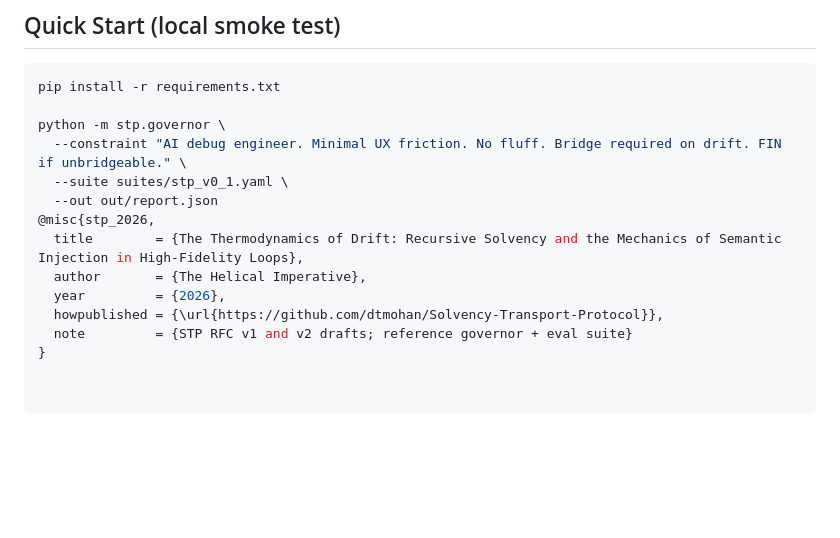
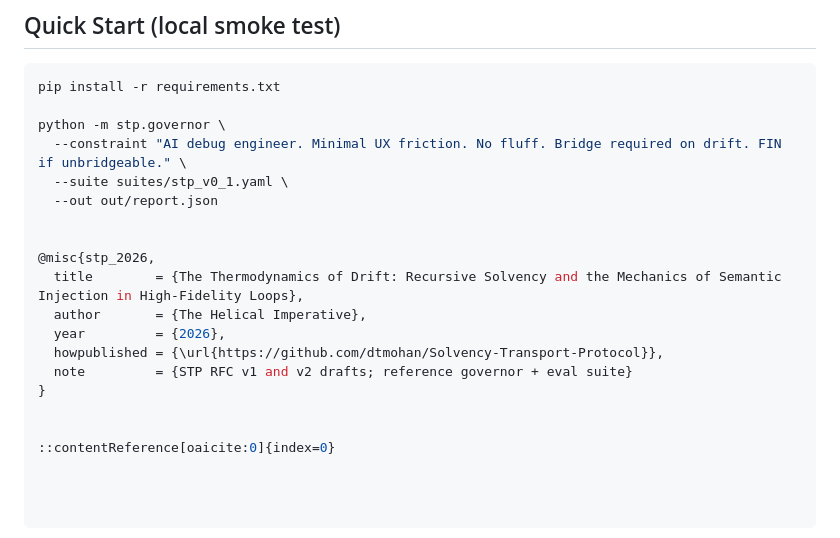
Before and after one commit to dtmohan/Solvency-Transport-Protocol, a Markdown page: v2/README.md, the part around the change. GitHub-like rendering; blank space fills up the shorter version.

```diff
--- a/v2/README.md
+++ b/v2/README.md
@@ -92,6 +92,8 @@ python -m stp.governor \
   --constraint "AI debug engineer. Minimal UX friction. No fluff. Bridge required on drift. FIN if unbridgeable." \
   --suite suites/stp_v0_1.yaml \
   --out out/report.json
+
+
 @misc{stp_2026,
   title        = {The Thermodynamics of Drift: Recursive Solvency and the Mechanics of Semantic Injection in High-Fidelity Loops},
   author       = {The Helical Imperative},
@@ -99,3 +101,6 @@ python -m stp.governor \
   howpublished = {\url{https://github.com/dtmohan/Solvency-Transport-Protocol}},
   note         = {STP RFC v1 and v2 drafts; reference governor + eval suite}
 }
+
+
+::contentReference[oaicite:0]{index=0}
```
